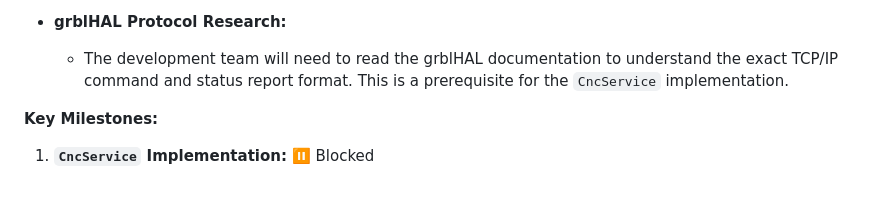
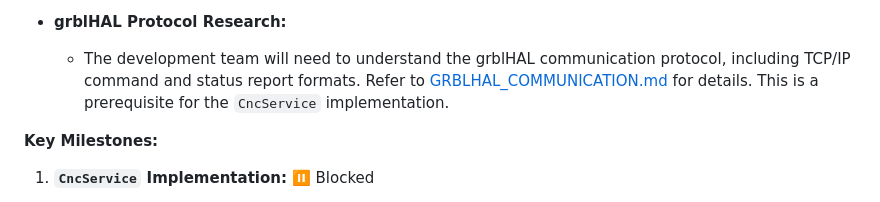
Before and after one commit to repentsinner/ghsender, a Markdown page: docs/DEVELOPMENT_PLAN.md, the part around the change. Drawn GitHub-style.

Commit message:
feat: Add grblHAL communication documentation and reference it in development plan

```diff
--- a/docs/DEVELOPMENT_PLAN.md
+++ b/docs/DEVELOPMENT_PLAN.md
@@ -125,7 +125,7 @@ Before any development task or user story can be pulled into an active sprint or
     *   The initial `MachineState` data model (using `freezed`) will be defined with fields for `workPosition`, `machinePosition`, and `status` (e.g., 'Idle', 'Run').
 
 *   **grblHAL Protocol Research:**
-    *   The development team will need to read the grblHAL documentation to understand the exact TCP/IP command and status report format. This is a prerequisite for the `CncService` implementation.
+    *   The development team will need to understand the grblHAL communication protocol, including TCP/IP command and status report formats. Refer to [GRBLHAL_COMMUNICATION.md](GRBLHAL_COMMUNICATION.md) for details. This is a prerequisite for the `CncService` implementation.
 
 **Key Milestones:**
 
```
Also changed, not shown: docs/analysis/GRBLHAL_COMMUNICATION.md (added, +87 -0 lines).
